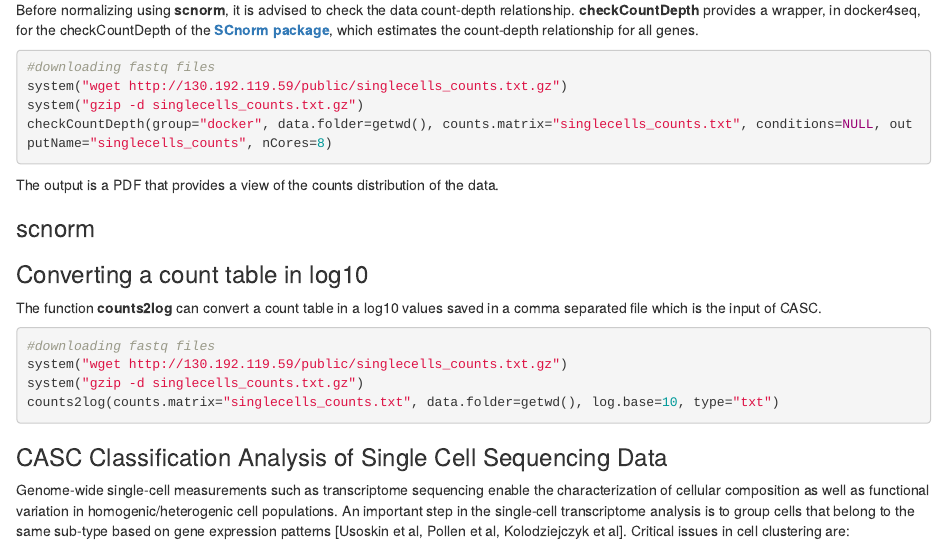
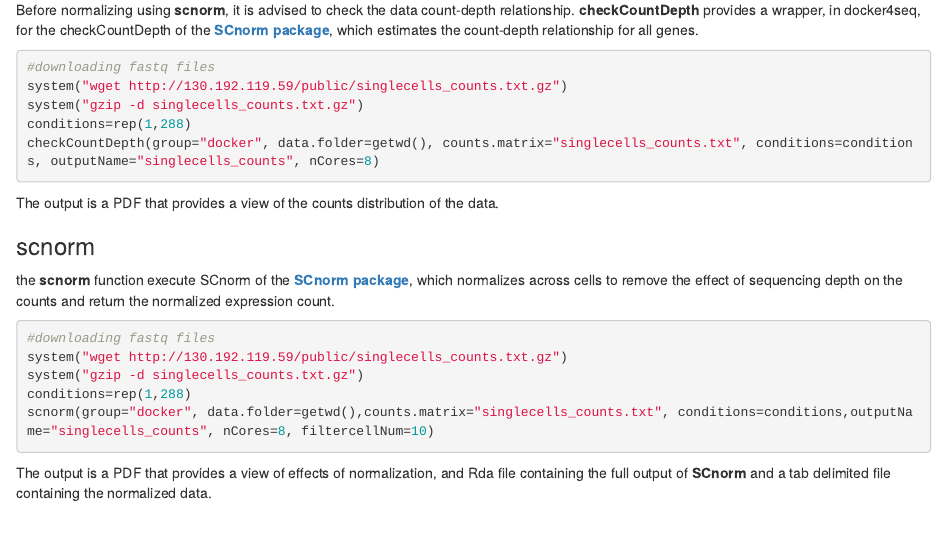
Before and after one commit to kendomaniac/docker4seq, an R Markdown document (vignettes/casc.Rmd): the page in a window 1100 px wide, from 300 px down. Rendered offline with R 4.5, knitr and Pandoc, with nearby package versions; drawn as R Markdown's standard HTML page in place of the format the file asks for.

Commit message:
fix bugs

````diff
--- a/vignettes/casc.Rmd
+++ b/vignettes/casc.Rmd
@@ -28,12 +28,28 @@ Before normalizing using **scnorm**, it is advised to check the data count-depth
 #downloading fastq files
 system("wget http://130.192.119.59/public/singlecells_counts.txt.gz")
 system("gzip -d singlecells_counts.txt.gz")
-checkCountDepth(group="docker", data.folder=getwd(), counts.matrix="singlecells_counts.txt", conditions=NULL, outputName="singlecells_counts", nCores=8)
+conditions=rep(1,288)
+checkCountDepth(group="docker", data.folder=getwd(), counts.matrix="singlecells_counts.txt", conditions=conditions, outputName="singlecells_counts", nCores=8)
+
 ```
 
 The output is a PDF that provides a view of the counts distribution of the data.
 
 ### scnorm
+
+the **scnorm** function execute SCnorm of the [**SCnorm package**](https://github.com/rhondabacher/SCnorm), which normalizes  across  cells  to  remove  the effect  of  sequencing  depth  on  the  counts  and  return  the  normalized expression count.
+
+```{r, echo=TRUE, eval=FALSE}
+#downloading fastq files
+system("wget http://130.192.119.59/public/singlecells_counts.txt.gz")
+system("gzip -d singlecells_counts.txt.gz")
+conditions=rep(1,288)
+scnorm(group="docker", data.folder=getwd(),counts.matrix="singlecells_counts.txt", conditions=conditions,outputName="singlecells_counts", nCores=8, filtercellNum=10)
+
+```
+
+The output is a PDF that provides a view of effects of normalization, and Rda file containing the full output of **SCnorm** and a tab delimited file containing the normalized data.
+
 
 ### Converting a count table in log10
 
````
Also changed, not shown: R/casc.scnorm.R (+1 -1 lines).
